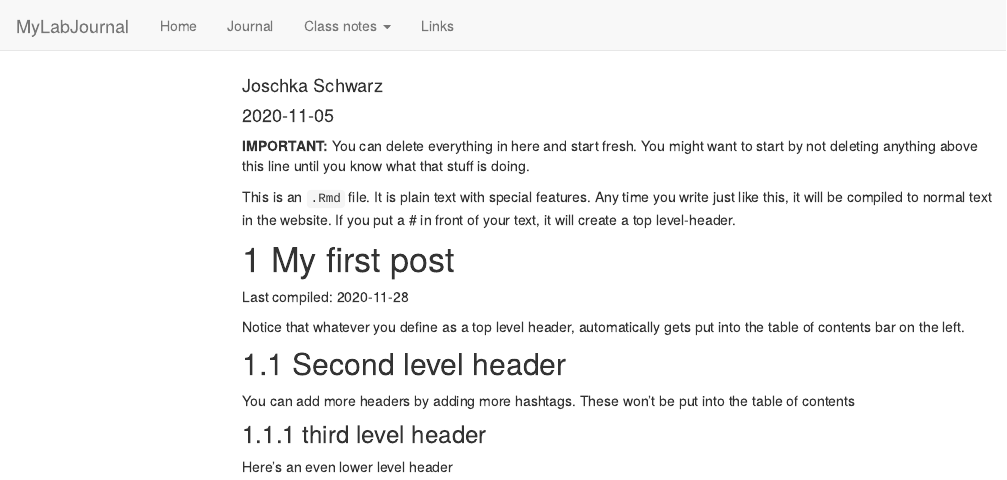
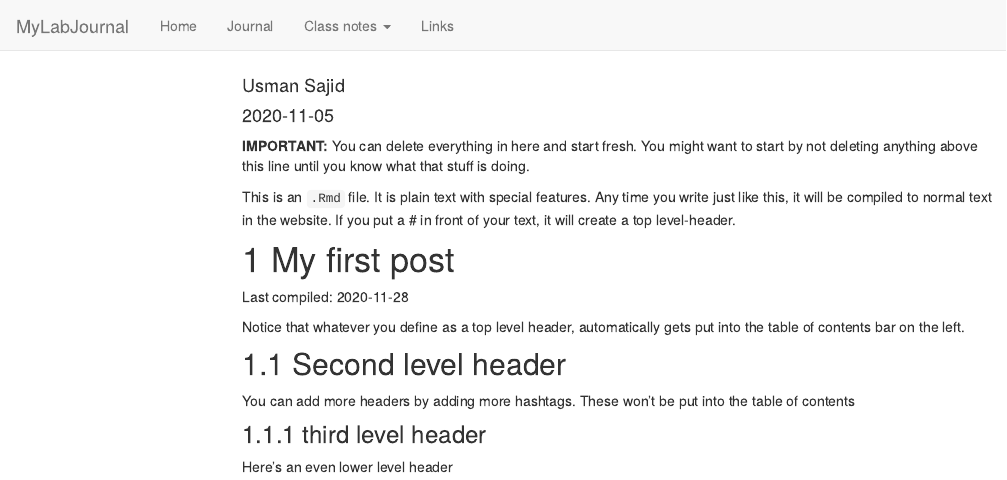
Before and after one commit to TUHHStartupEngineers/ws20-business-data-science-basics---lab-journal-Usman-18, an R Markdown document (journal.Rmd): the page in a window 1100 px wide, from its top. Rendered offline with R 4.5, knitr and Pandoc, with nearby package versions; code that draws random numbers runs with fixed seeds of ours; menus at the side of the page are left out.

Commit message:
First Build
My first build for assignment.

```diff
--- a/journal.Rmd
+++ b/journal.Rmd
@@ -1,6 +1,6 @@
 ---
 title: "Journal (reproducible report)"
-author: "Joschka Schwarz"
+author: "Usman Sajid"
 date: "2020-11-05"
 output:
   html_document:
```
Also changed, not shown: journal_files/figure-html/unnamed-chunk-1-1.png, testfile.rds, 5 other files.
